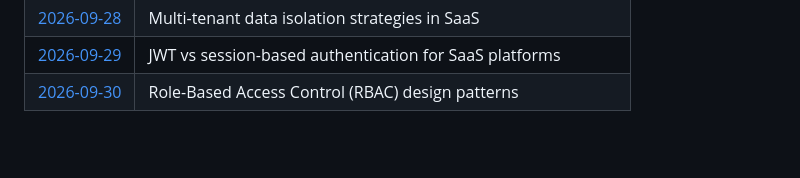
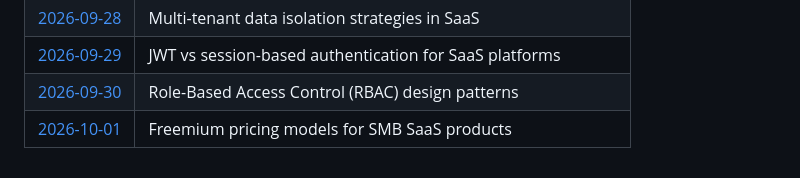
Before and after one commit to Varadha9/multi-tenant-saas-platform, a Markdown page: daily-research/README.md, the part around the change. Rendered like a GitHub page; blank space fills up the shorter version.

Commit message:
research: daily note — 2026-10-01

```diff
--- a/daily-research/README.md
+++ b/daily-research/README.md
@@ -63,3 +63,4 @@ Files are created automatically every day at 03:30 UTC by the [Daily Auto-Commit
 | [2026-09-28](2026-09-28.md) | Multi-tenant data isolation strategies in SaaS |
 | [2026-09-29](2026-09-29.md) | JWT vs session-based authentication for SaaS platforms |
 | [2026-09-30](2026-09-30.md) | Role-Based Access Control (RBAC) design patterns |
+| [2026-10-01](2026-10-01.md) | Freemium pricing models for SMB SaaS products |
```
Also changed, not shown: daily-research/2026-10-01.md (added, +21 -0 lines).
